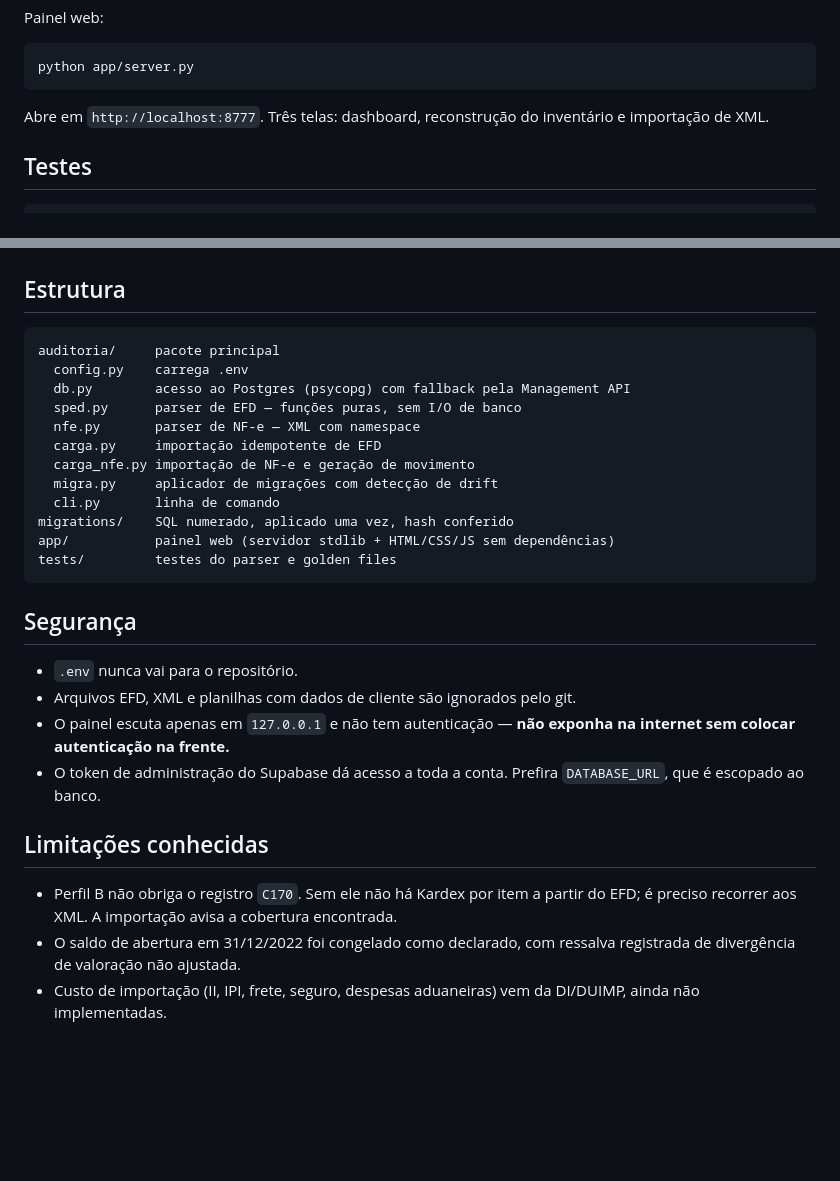
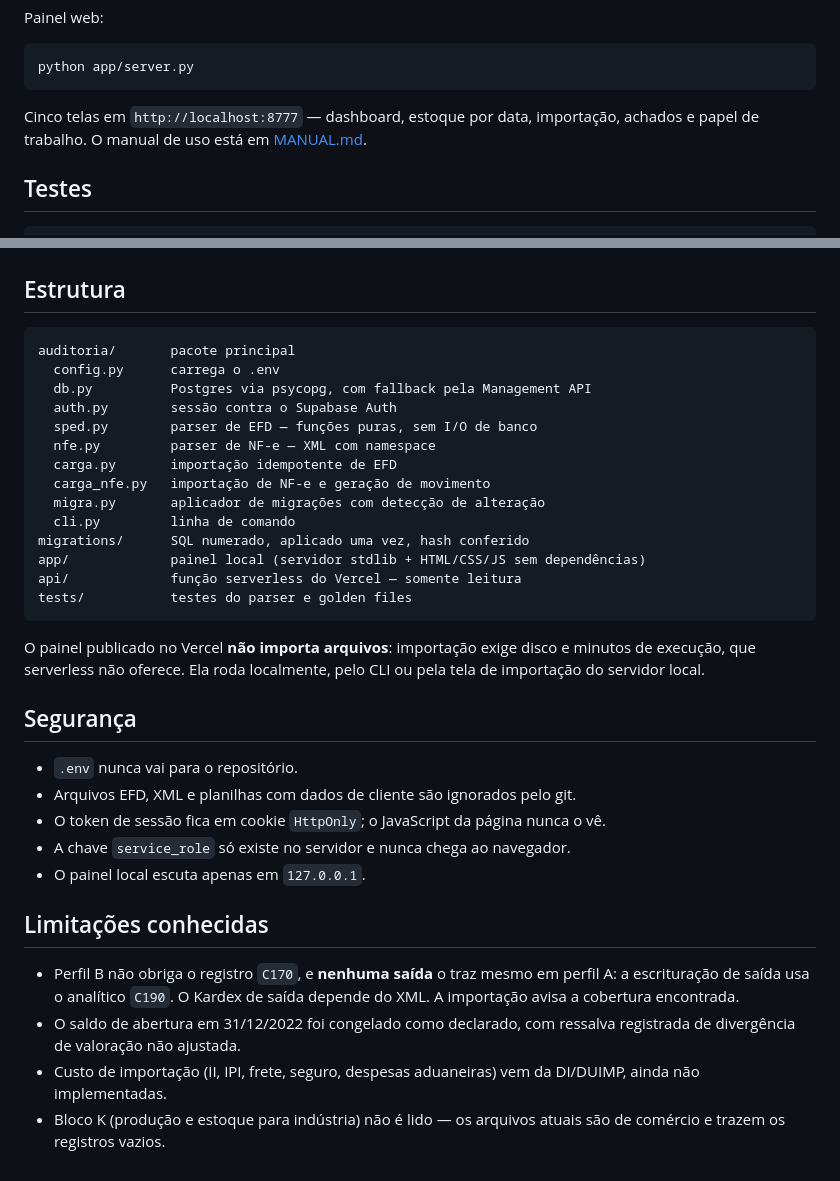
Before and after one commit to paulinho121/spedauditoria, a Markdown page: README.md, 2 parts joined by grey strips. Drawn GitHub-style; blank space fills up the shorter version.

````diff
--- a/README.md
+++ b/README.md
@@ -56,8 +92,9 @@ Painel web:
 python app/server.py
 ```
 
-Abre em `http://localhost:8777`. Três telas: dashboard, reconstrução do
-inventário e importação de XML.
+Cinco telas em `http://localhost:8777` — dashboard, estoque por data,
+importação, achados e papel de trabalho. O manual de uso está em
+[MANUAL.md](MANUAL.md).
 
 ## Testes
 
@@ -75,34 +112,42 @@ python -m tests.test_sped --gerar
 ## Estrutura
 
 ```
-auditoria/     pacote principal
-  config.py    carrega .env
-  db.py        acesso ao Postgres (psycopg) com fallback pela Management API
-  sped.py      parser de EFD — funções puras, sem I/O de banco
-  nfe.py       parser de NF-e — XML com namespace
-  carga.py     importação idempotente de EFD
-  carga_nfe.py importação de NF-e e geração de movimento
-  migra.py     aplicador de migrações com detecção de drift
-  cli.py       linha de comando
-migrations/    SQL numerado, aplicado uma vez, hash conferido
-app/           painel web (servidor stdlib + HTML/CSS/JS sem dependências)
-tests/         testes do parser e golden files
+auditoria/       pacote principal
+  config.py      carrega o .env
+  db.py          Postgres via psycopg, com fallback pela Management API
+  auth.py        sessão contra o Supabase Auth
+  sped.py        parser de EFD — funções puras, sem I/O de banco
+  nfe.py         parser de NF-e — XML com namespace
+  carga.py       importação idempotente de EFD
+  carga_nfe.py   importação de NF-e e geração de movimento
+  migra.py       aplicador de migrações com detecção de alteração
+  cli.py         linha de comando
+migrations/      SQL numerado, aplicado uma vez, hash conferido
+app/             painel local (servidor stdlib + HTML/CSS/JS sem dependências)
+api/             função serverless do Vercel — somente leitura
+tests/           testes do parser e golden files
 ```
+
+O painel publicado no Vercel **não importa arquivos**: importação exige disco e
+minutos de execução, que serverless não oferece. Ela roda localmente, pelo CLI
+ou pela tela de importação do servidor local.
 
 ## Segurança
 
 - `.env` nunca vai para o repositório.
 - Arquivos EFD, XML e planilhas com dados de cliente são ignorados pelo git.
-- O painel escuta apenas em `127.0.0.1` e não tem autenticação — **não exponha
-  na internet sem colocar autenticação na frente.**
-- O token de administração do Supabase dá acesso a toda a conta. Prefira
-  `DATABASE_URL`, que é escopado ao banco.
+- O token de sessão fica em cookie `HttpOnly`; o JavaScript da página nunca o vê.
+- A chave `service_role` só existe no servidor e nunca chega ao navegador.
+- O painel local escuta apenas em `127.0.0.1`.
 
 ## Limitações conhecidas
 
-- Perfil B não obriga o registro `C170`. Sem ele não há Kardex por item a partir
-  do EFD; é preciso recorrer aos XML. A importação avisa a cobertura encontrada.
+- Perfil B não obriga o registro `C170`, e **nenhuma saída** o traz mesmo em
+  perfil A: a escrituração de saída usa o analítico `C190`. O Kardex de saída
+  depende do XML. A importação avisa a cobertura encontrada.
 - O saldo de abertura em 31/12/2022 foi congelado como declarado, com ressalva
   registrada de divergência de valoração não ajustada.
 - Custo de importação (II, IPI, frete, seguro, despesas aduaneiras) vem da
   DI/DUIMP, ainda não implementadas.
+- Bloco K (produção e estoque para indústria) não é lido — os arquivos atuais
+  são de comércio e trazem os registros vazios.
````
Also changed, not shown: other parts of README.md (+64 -28 lines), MANUAL.md (added, +270 -0 lines).
